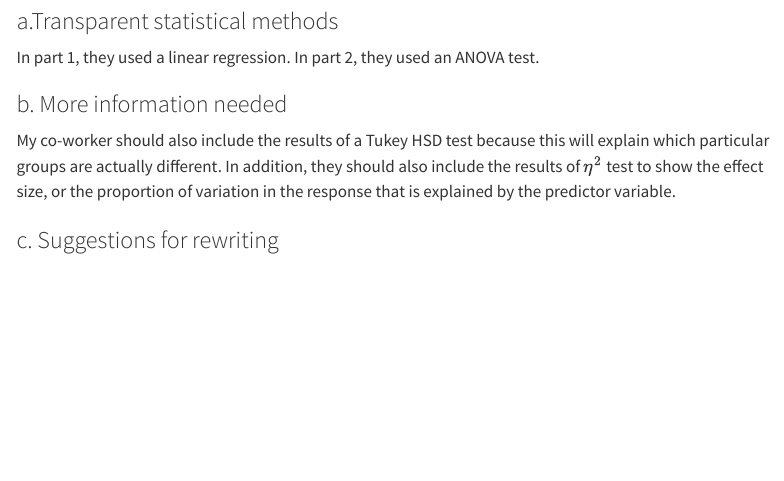
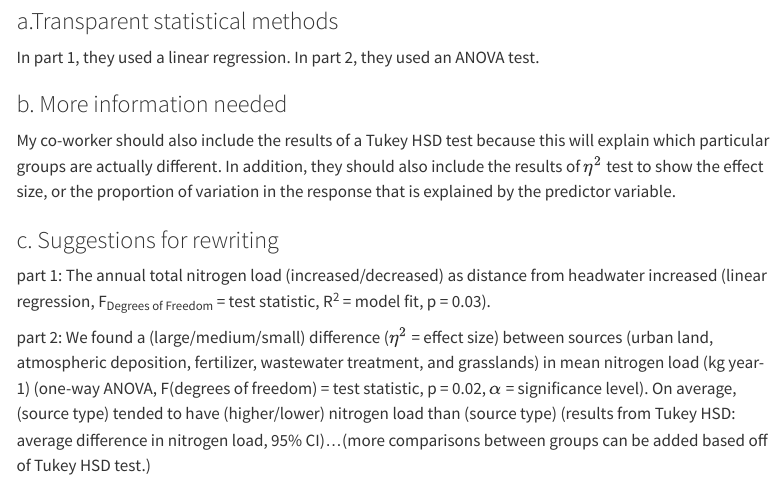
Before and after one commit to jarousselle/ENVS-193DS_spring-2025_final, a Quarto document (code/final.qmd): the page in a window 1100 px wide, from 380 px down. Rendered offline with R 4.5, knitr and Pandoc in place of Quarto, with nearby package versions; menus at the side of the page are left out.

Commit message:
rewriting statistical results

```diff
--- a/code/final.qmd
+++ b/code/final.qmd
@@ -30,3 +30,7 @@ In part 1, they used a linear regression. In part 2, they used an ANOVA test.
 My co-worker should also include the results of a Tukey HSD test because this will explain which particular groups are actually different. In addition, they should also include the results of $\eta^2$ test to show the effect size, or the proportion of variation in the response that is explained by the predictor variable.
 
 ### c. Suggestions for rewriting
+
+part 1: The annual total nitrogen load (increased/decreased) as distance from headwater increased (linear regression, F~Degrees of Freedom~ = test statistic, R^2^ = model fit, p = 0.03).
+
+part 2: We found a (large/medium/small) difference ($\eta^2$ = effect size) between sources (urban land, atmospheric deposition, fertilizer, wastewater treatment, and grasslands) in mean nitrogen load (kg year-1) (one-way ANOVA, F(degrees of freedom) = test statistic, p = 0.02, $\alpha$ = significance level). On average, (source type) tended to have (higher/lower) nitrogen load than (source type) (results from Tukey HSD: average difference in nitrogen load, 95% CI)...(more comparisons between groups can be added based off of Tukey HSD test.)
```
